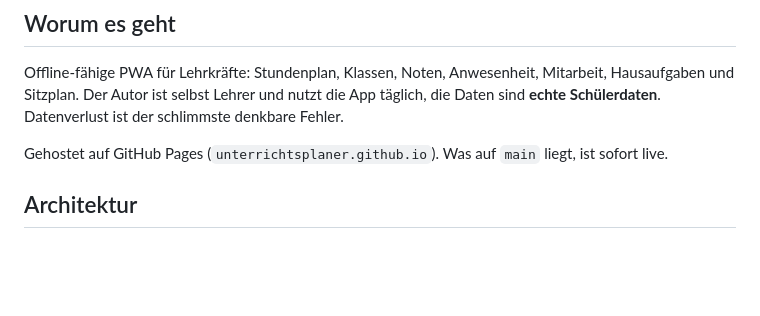
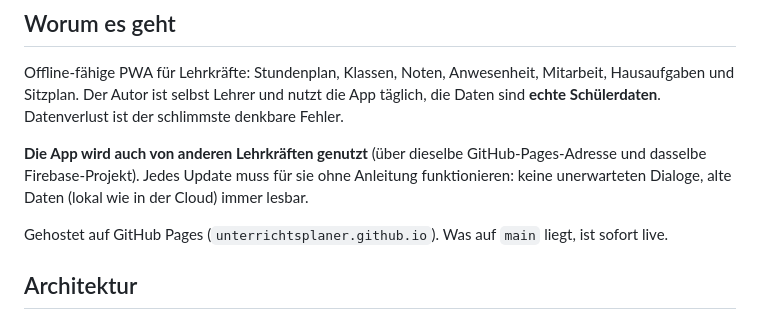
Before and after one commit to Unterrichtsplaner/unterrichtsplaner.github.io, a Markdown page: CLAUDE.md, the part around the change. GitHub-like rendering; blank space fills up the shorter version.

```diff
--- a/CLAUDE.md
+++ b/CLAUDE.md
@@ -6,6 +6,8 @@
 ## Worum es geht
 
 Offline-fähige PWA für Lehrkräfte: Stundenplan, Klassen, Noten, Anwesenheit, Mitarbeit, Hausaufgaben und Sitzplan. Der Autor ist selbst Lehrer und nutzt die App täglich, die Daten sind **echte Schülerdaten**. Datenverlust ist der schlimmste denkbare Fehler.
+
+**Die App wird auch von anderen Lehrkräften genutzt** (über dieselbe GitHub-Pages-Adresse und dasselbe Firebase-Projekt). Jedes Update muss für sie ohne Anleitung funktionieren: keine unerwarteten Dialoge, alte Daten (lokal wie in der Cloud) immer lesbar.
 
 Gehostet auf GitHub Pages (`unterrichtsplaner.github.io`). Was auf `main` liegt, ist sofort live.
 
```
Also changed, not shown: BUGS.md (+2 -1 lines).
